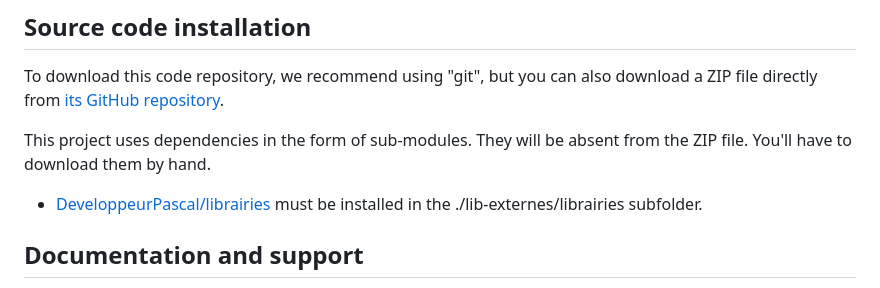
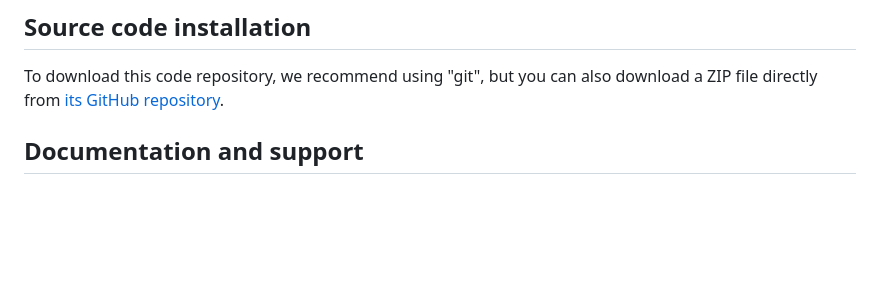
Before and after one commit to DeveloppeurPascal/LogNPass4Delphi, a Markdown page: README.md, the part around the change. Rendered like a GitHub page; blank space fills up the shorter version.

```diff
--- a/README.md
+++ b/README.md
@@ -17,10 +17,6 @@ Follow my development streams of software, video games, mobile applications and
 ## Source code installation
 
 To download this code repository, we recommend using "git", but you can also download a ZIP file directly from [its GitHub repository](https://github.com/DeveloppeurPascal/LogNPass4Delphi).
-
-This project uses dependencies in the form of sub-modules. They will be absent from the ZIP file. You'll have to download them by hand.
-
-* [DeveloppeurPascal/librairies](https://github.com/DeveloppeurPascal/librairies) must be installed in the ./lib-externes/librairies subfolder.
 
 ## Documentation and support
 
```
Also changed, not shown: LISEZMOI.md (+0 -4 lines).
